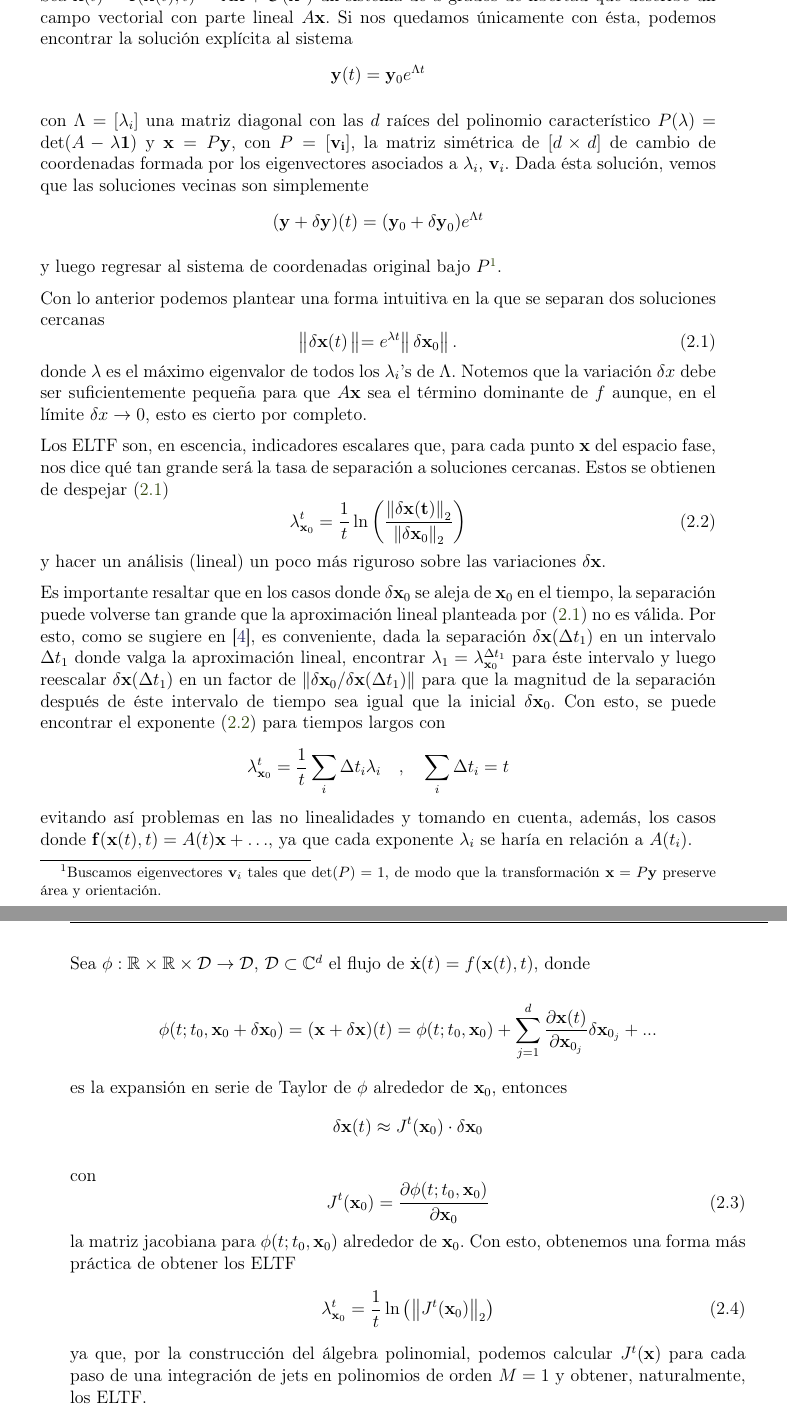
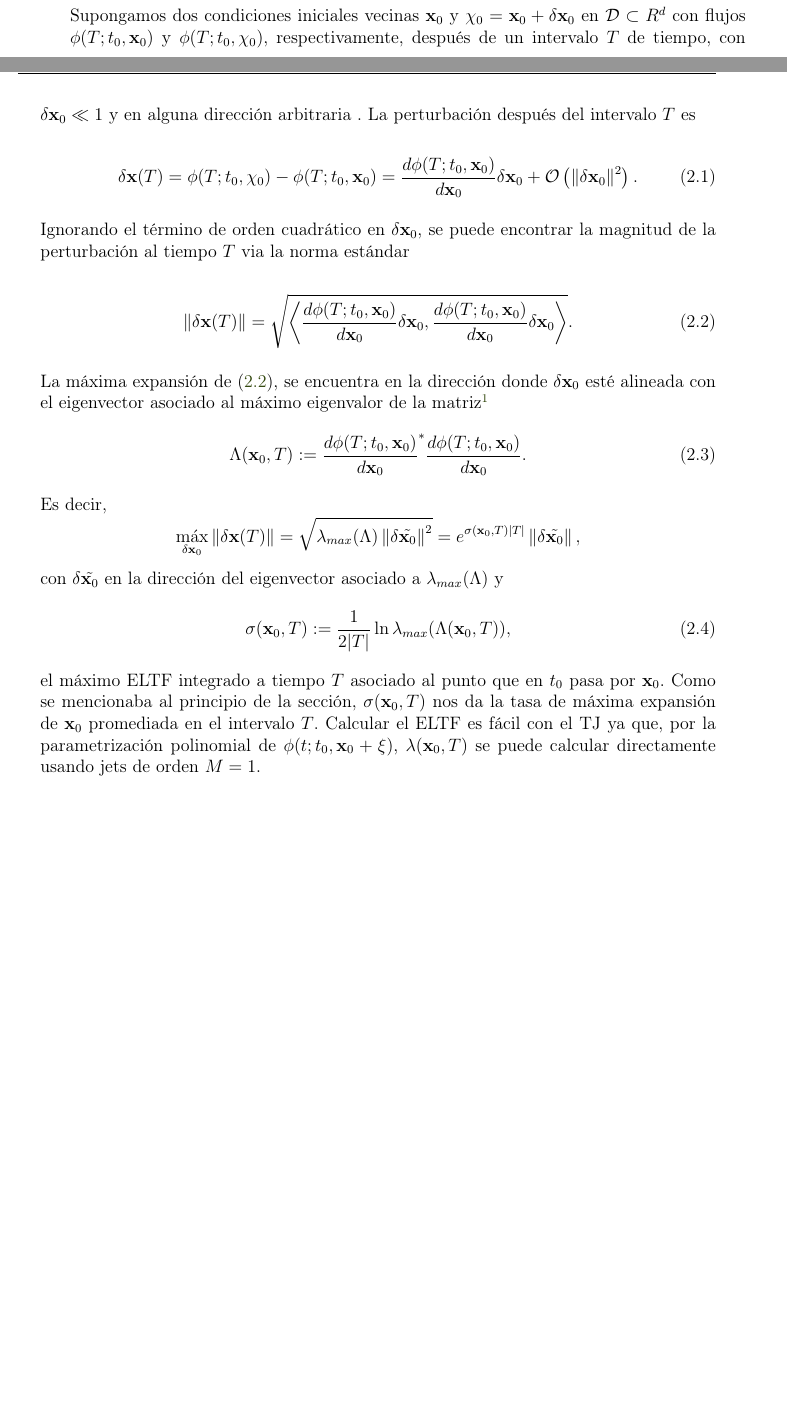
Before and after one commit to blas-ko/tesis_fisica_licenciatura, a LaTeX thesis (_Jet Transport/tesis.tex, which reads _Jet Transport/Chapters/02_indicadores.tex): two parts of pages 40 and 41 of 90 before the commit and two parts of pages 39 and 40 of 88 after it, joined at a grey line, cut at the place of the change, the shorter picture padded with empty space. Compiled offline with pdfLaTeX.

Commit message:
Completely changed FTLE section.

```diff
--- a/_Jet Transport/Chapters/02_indicadores.tex
+++ b/_Jet Transport/Chapters/02_indicadores.tex
@@ -8,59 +9,30 @@ El transporte de jets es relevante en el sentido de poder hacer variaciones de t
 
-Sea $\dot{\mathbf{x}}(t) = \mathbf{f}(\mathbf{x}(t),t) = A\mathbf{x}+\mathcal{O}(\mathbf{x}^2)$ un sistema de $d$ grados de libertad que describe un campo vectorial con parte lineal $A \mathbf{x}$. Si nos quedamos únicamente con ésta, podemos encontrar la solución explícita al sistema
+Supongamos dos condiciones iniciales vecinas $\xo$ y $\mathbf{\chi}_0 = \xo + \delta \xo$ en $\mathcal{D} \subset R^d$ con flujos $\phi(T;t_0, \xo)$ y $\phi(T;t_0, \chi_0)$, respectivamente, después de un intervalo $T$ de tiempo, con $\delta \xo \ll 1$ y en alguna dirección arbitraria . La perturbación después del intervalo $T$ es
+
+\begin{equation}
+ \delta \mathbf{x}(T) = \phi(T;t_0, \chi_0) - \phi(T;t_0, \xo) = \frac{d \phi(T;t_0, \xo)}{d\xo} \delta \xo + \mathcal{O} \left( \norm{ \delta \xo}^2 \right).
+ \label{eq:perturbation}
+\end{equation}
+
+Ignorando el término de orden cuadrático en $\delta \xo$, se puede encontrar la magnitud de la perturbación al tiempo $T$ via la norma estándar
+
+\begin{equation}
+ \norm{\delta \mathbf{x}(T)} = \sqrt{ \left\langle \frac{d \phi(T;t_0, \xo)}{d\xo} \delta \xo, \frac{d \phi(T;t_0, \xo)}{d\xo} \delta \xo \right\rangle }.
+ \label{eq:perturbation_norm}
+\end{equation}
+
+La máxima expansión de (\ref{eq:perturbation_norm}), se encuentra en la dirección donde $\delta \xo$ esté alineada con el eigenvector asociado al máximo eigenvalor de la matriz\footnote{Esta matriz se suele conocer como el tensor (derecho) de Cauchy-Green.}
+\begin{equation}
+ \Lambda(\xo, T) := \frac{d \phi(T;t_0, \xo)}{d\xo}^* \frac{d \phi(T;t_0, \xo)}{d\xo}.
+ \label{eq:finite_cgtensor}
+\end{equation}
+Es decir,
 \begin{equation*}
- \mathbf{y}(t) = \mathbf{y}_0 e^{\Lambda t}
+ \max_{\delta \xo} \norm{\delta \mathbf{x}(T) } = \sqrt{ \lambda_{max}(\Lambda) \norm{ \delta \tilde{\xo}}^2 } = e^{\sigma(\xo,T)\lvert T \rvert} \norm{ \delta \tilde{\xo} }  ,
 \end{equation*}
-
-con $\Lambda = [\lambda_i]$ una matriz diagonal con las $d$ raíces del polinomio característico $P(\lambda) = \det(A - \lambda \mathbf{1})$ y $\mathbf{x} = P \mathbf{y}$, con $P = [\mathbf{v_i}]$, la matriz simétrica de $[d \times d]$ de cambio de coordenadas formada por los eigenvectores asociados a $\lambda_i$, $\mathbf{v}_i$.
-Dada ésta solución, vemos que las soluciones vecinas son simplemente
-\begin{equation*}
- (\mathbf{y} + \mathbf{\delta y})(t) = (\mathbf{y}_0 + \mathbf{\delta y}_0) e^{\Lambda t}
-\end{equation*}
-
-y luego regresar al sistema de coordenadas original bajo $P$\footnote{Buscamos eigenvectores $\mathbf{v}_i$ tales que $\det(P) = 1$, de modo que la transformación $\mathbf{x} = P \mathbf{y}$ preserve área y orientación.}.
-
-%Valdrá la pena mencionar aquí algo sobre  el ESPECTRO DE LYAPUNOV? Yo creo que sí, ya que, en sistemas hamiltonianos TR(\Lambda) == 1 y, además, habla un poco de cómo se deforman las soluciones linealmente alrededor de un punto en todas las direcciones
-
-Con lo anterior podemos plantear una forma intuitiva en la que se separan dos soluciones cercanas
+con $ \delta \tilde{\xo} $ en la dirección del eigenvector asociado a $\lambda_{max}(\Lambda)$ y
 \begin{equation}
- \norm{ \mathbf{\delta x}(t) \norm{ = e^{\lambda t} } \mathbf{\delta x}_0 }.
- \label{eq:lyap-sep}
+ \sigma(\xo,T) := \frac{1}{2 \lvert T \rvert} \ln \lambda_{max}(\Lambda(\xo, T)),
+ \label{eq:FTLE}
 \end{equation}
-donde $\lambda$ es el máximo eigenvalor de todos los $\lambda_i$'s de $\Lambda$. Notemos que la variación $\delta x$ debe ser suficientemente pequeña para que $A\mathbf{x}$ sea el término dominante de $f$ aunque, en el límite $\delta x \to 0$, esto es cierto por completo.
-
-Los ELTF son, en escencia, indicadores escalares que, para cada punto $\mathbf{x}$ del espacio fase, nos dice qué tan grande será la tasa de separación a soluciones cercanas. Estos se obtienen de despejar (\ref{eq:lyap-sep})
-\begin{equation}
- \lambda_{\xo}^t = \frac{1}{t}\ln \left( \frac{\norm{\mathbf{ \delta x(t)} }_2}{\norm{ \mathbf{\delta x}_0 }_2} \right)
- \label{eq:lyap-exp}
-\end{equation}
-y hacer un análisis (lineal) un poco más riguroso sobre las variaciones $\delta \mathbf{x}$.
-
-Es importante resaltar que en los casos donde $\delta \xo$ se aleja de $\xo$ en el tiempo, la separación puede volverse tan grande que la aproximación lineal planteada por (\ref{eq:lyap-sep}) no es válida. Por esto, como se sugiere en \cite{CBLyapunovExponents}, es conveniente, dada la separación  $\delta \mathbf{x}(\Delta t_1)$ en un intervalo $\Delta t_1$ donde valga la aproximación lineal, encontrar $\lambda_1 = \lambda_{\xo}^{\Delta t_1}$ para éste intervalo y luego reescalar $\delta \mathbf{x}(\Delta t_1)$ en un factor de $\norm{ \delta \xo / \delta \mathbf{x}(\Delta t_1) }$ para que la magnitud de la separación después de éste intervalo de tiempo sea igual que la inicial $\delta \xo$. Con esto, se puede encontrar el exponente (\ref{eq:lyap-exp}) para tiempos largos con
-\begin{equation*}
- \lambda_{\xo}^t = \frac{1}{t} \sum_{i} \Delta t_i \lambda_i
-    \quad\text{,}\quad
- \sum_i \Delta t_i = t
-\end{equation*}
-evitando así problemas en las no linealidades y tomando en cuenta, además, los casos donde $\mathbf{f}(\mathbf{x}(t),t) = A(t)\mathbf{x} + \ldots $, ya que cada exponente $\lambda_i$ se haría en relación a $A(t_i)$.
-
-Sea $\phi: \mathbb{R} \times \mathbb{R} \times \mathcal{D} \to \mathcal{D}$, $\mathcal{D} \subset \mathbb{C}^d$ el flujo de $\dot{\mathbf{x}}(t) = f(\mathbf{x}(t),t)$, donde
-
-\begin{equation*}
- \phi(t;t_0,\xo + \delta \xo) = (\mathbf{x + \delta x})(t) = \phi(t;t_0,\xo) + \sum_{j=1}^d \frac{\partial \mathbf{x}(t)}{\partial \mathbf{x}_{0_j}}\delta \mathbf{x}_{0_j} + ...
-\end{equation*}
-
-es la expansión en serie de Taylor de $\phi$ alrededor de $\xo$, entonces
-\begin{equation*}
- \delta \mathbf{x}(t) \approx J^t(\xo) \cdot \delta \xo
-\end{equation*}
-
-con
-\begin{equation}
- J^t(\xo) = \frac{\partial \phi(t;t_0,\xo)}{\partial \mathbf{x}_{0}}
- \label{eq:jacobian}
-\end{equation}
-la matriz jacobiana para $\flowci$ alrededor de $\xo$. Con esto, obtenemos una forma más práctica de obtener los ELTF
-\begin{equation}
- \lambda_{\xo}^t = \frac{1}{t}\ln \left( \norm{J^t(\xo) }_2 \right)
-\end{equation}
-ya que, por la construcción del álgebra polinomial, podemos calcular $J^t(\mathbf{x})$ para cada paso de una integración de jets en polinomios de orden $M=1$ y obtener, naturalmente, los ELTF.
+el máximo ELTF integrado a tiempo $T$ asociado al punto que en $t_0$ pasa por $\xo$. Como se mencionaba al principio de la sección, $\sigma(\xo,T)$ nos da la tasa de máxima expansión de $\xo$ promediada en el intervalo $T$. Calcular el ELTF es fácil con el TJ ya que, por la parametrización polinomial de $\flowxi$, $\lambda(\xo,T)$ se puede calcular directamente usando jets de orden $M = 1$.
```
Also changed, not shown: _Jet Transport/Chapters/02_indicadores.tex (114 more changed lines).
